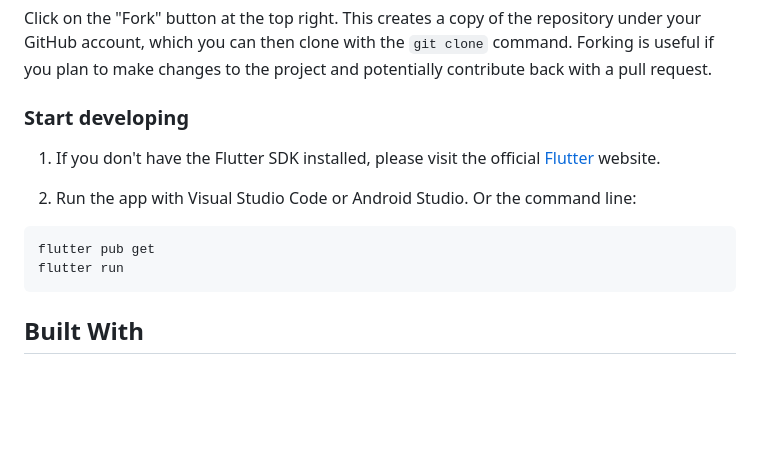
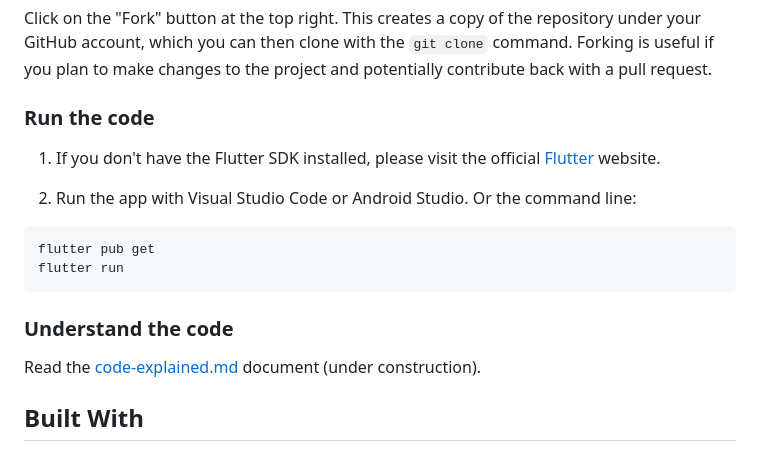
Before and after one commit to eduhoratiu/hello_random_color, a Markdown page: README.md, the part around one of its changes. Drawn GitHub-style; blank space fills up the shorter version.

````diff
--- a/README.md
+++ b/README.md
@@ -43,7 +43,7 @@ This command creates a local copy of the repository on your machine. Use this if
 
 Click on the "Fork" button at the top right. This creates a copy of the repository under your GitHub account, which you can then clone with the `git clone` command. Forking is useful if you plan to make changes to the project and potentially contribute back with a pull request.
 
-### Start developing
+### Run the code
 
 1. If you don't have the Flutter SDK installed, please visit the official [Flutter](https://docs.flutter.dev/get-started/install) website.
 
@@ -53,6 +53,10 @@ Click on the "Fork" button at the top right. This creates a copy of the reposito
 flutter pub get
 flutter run
 ```
+
+### Understand the code
+
+Read the [code-explained.md](docs/code-explained.md) document (under construction).
 
 ## Built With
 
````
Also changed, not shown: other parts of README.md (+2 -2 lines).
